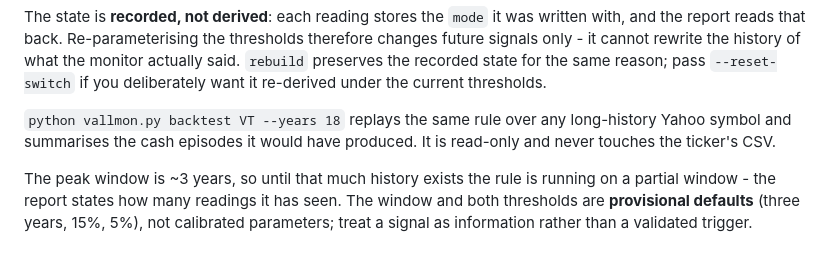
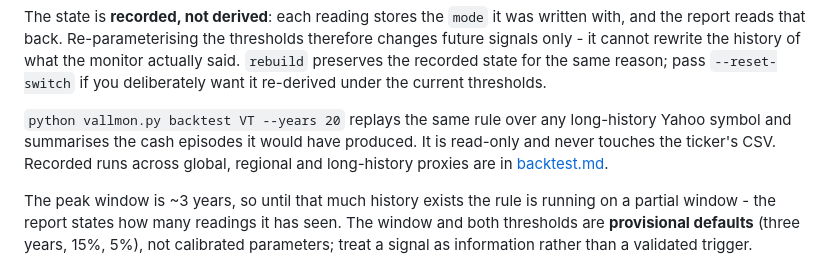
Before and after one commit to ruicsh/vallmon, a Markdown page: docs/methodology.md, the part around the change. Drawn GitHub-style.

```diff
--- a/docs/methodology.md
+++ b/docs/methodology.md
@@ -103,9 +103,11 @@ the monitor actually said. `rebuild` preserves the recorded state for the same
 reason; pass `--reset-switch` if you deliberately want it re-derived under the
 current thresholds.
 
-`python vallmon.py backtest VT --years 18` replays the same rule over any
+`python vallmon.py backtest VT --years 20` replays the same rule over any
 long-history Yahoo symbol and summarises the cash episodes it would have
-produced. It is read-only and never touches the ticker's CSV.
+produced. It is read-only and never touches the ticker's CSV. Recorded runs
+across global, regional and long-history proxies are in
+[backtest.md](backtest.md).
 
 The peak window is ~3 years, so until that much history exists the rule is
 running on a partial window - the report states how many readings it has seen.
```
Also changed, not shown: README.md (+1 -0 lines), docs/backtest.md (added, +200 -0 lines).
